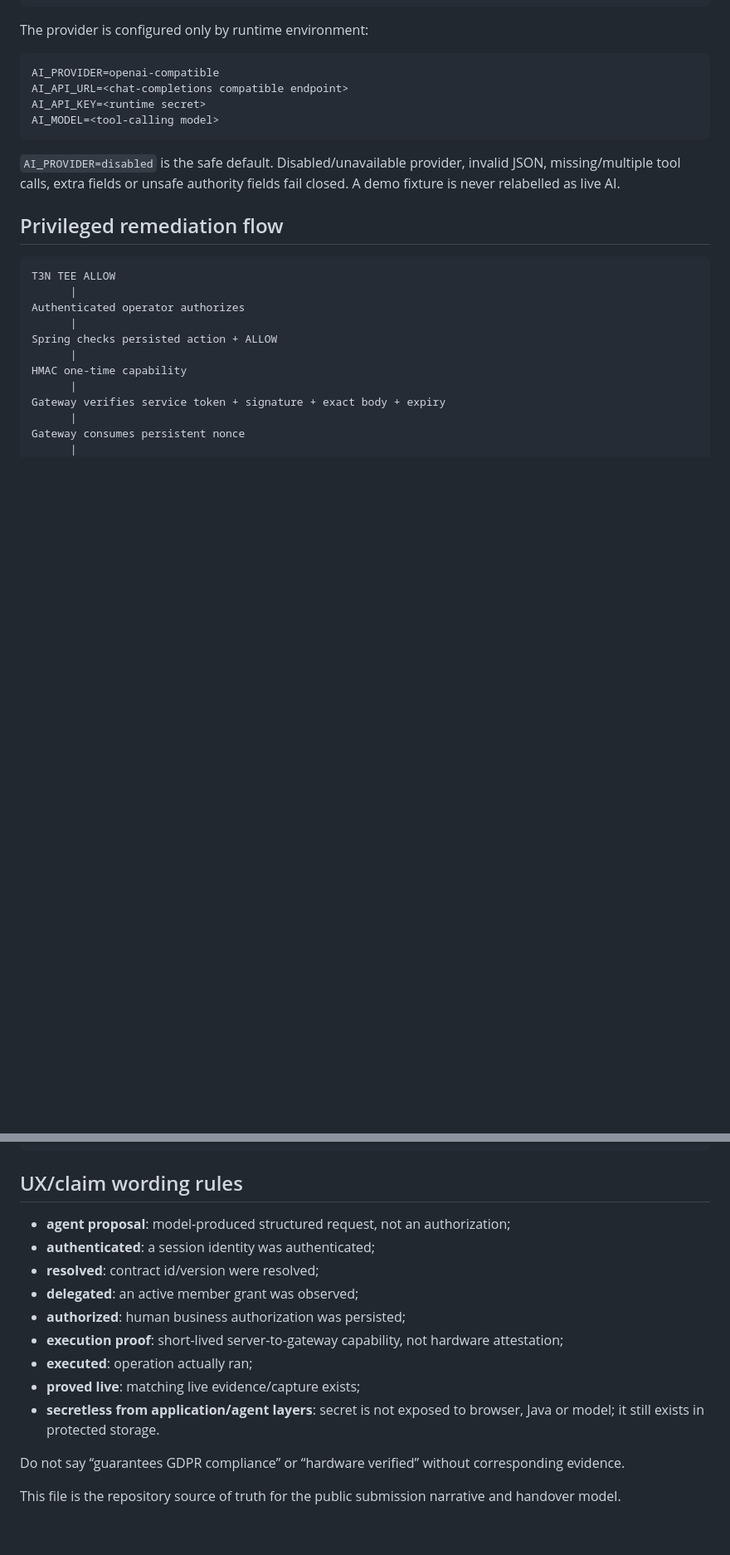
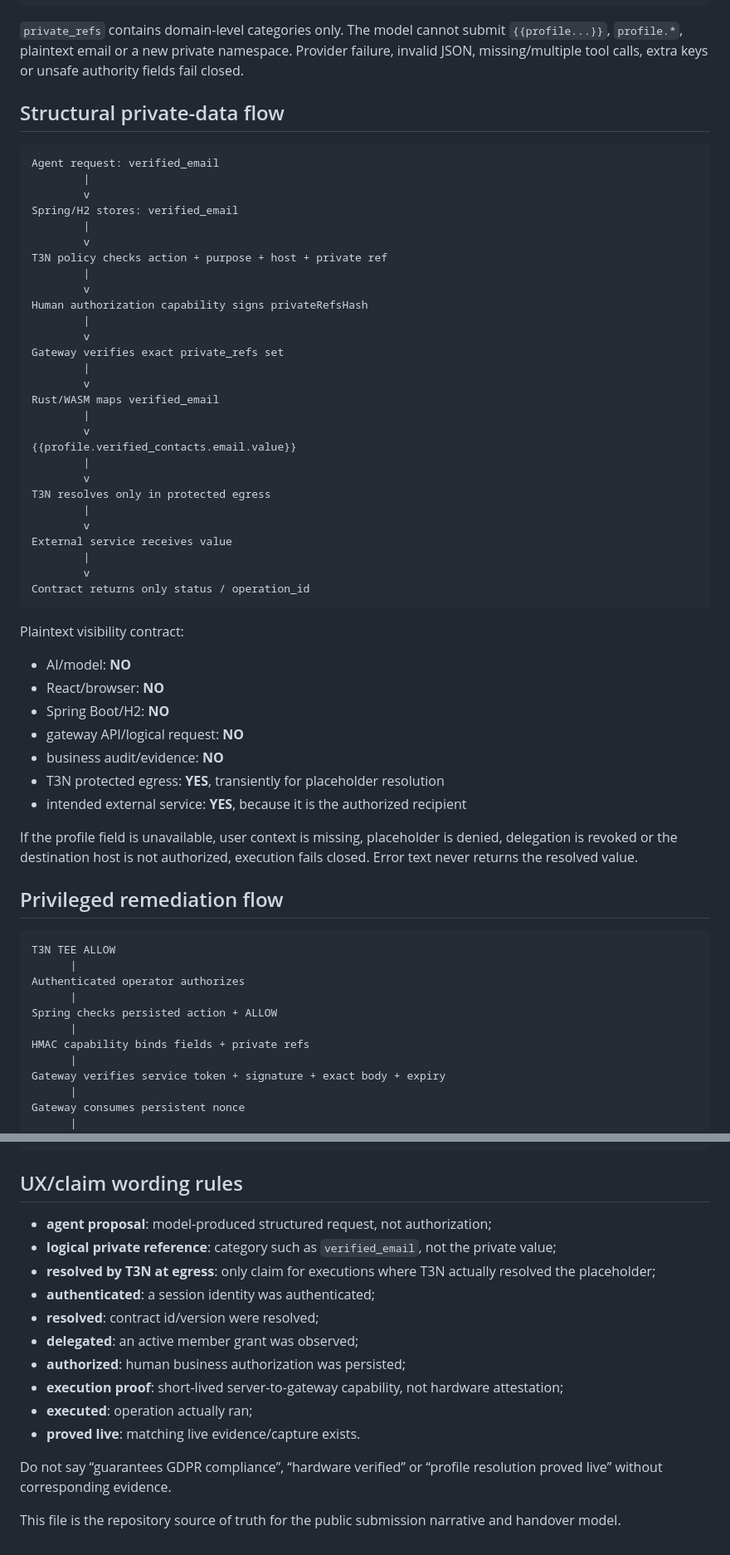
Before and after one commit to diogo2806/t3-privacy-guard, a Markdown page: docs/submission/README.md, 2 parts joined by grey strips. Shown at 83% size. Rendered like a GitHub page; blank space fills up the shorter version.

Commit message:
docs(submission): add structural private-data proof model (#37)

````diff
--- a/docs/submission/README.md
+++ b/docs/submission/README.md
@@ -96,16 +108,52 @@ The provider adapter uses a single forced tool:
 }
 ```
 
-The provider is configured only by runtime environment:
+`private_refs` contains domain-level categories only. The model cannot submit `{{profile...}}`, `profile.*`, plaintext email or a new private namespace. Provider failure, invalid JSON, missing/multiple tool calls, extra keys or unsafe authority fields fail closed.
+
+## Structural private-data flow
 
 ```text
-AI_PROVIDER=openai-compatible
-AI_API_URL=<chat-completions compatible endpoint>
-AI_API_KEY=<runtime secret>
-AI_MODEL=<tool-calling model>
+Agent request: verified_email
+        |
+        v
+Spring/H2 stores: verified_email
+        |
+        v
+T3N policy checks action + purpose + host + private ref
+        |
+        v
+Human authorization capability signs privateRefsHash
+        |
+        v
+Gateway verifies exact private_refs set
+        |
+        v
+Rust/WASM maps verified_email
+        |
+        v
+{{profile.verified_contacts.email.value}}
+        |
+        v
+T3N resolves only in protected egress
+        |
+        v
+External service receives value
+        |
+        v
+Contract returns only status / operation_id
 ```
 
-`AI_PROVIDER=disabled` is the safe default. Disabled/unavailable provider, invalid JSON, missing/multiple tool calls, extra fields or unsafe authority fields fail closed. A demo fixture is never relabelled as live AI.
+Plaintext visibility contract:
+
+- AI/model: **NO**
+- React/browser: **NO**
+- Spring Boot/H2: **NO**
+- gateway API/logical request: **NO**
+- business audit/evidence: **NO**
+- T3N protected egress: **YES**, transiently for placeholder resolution
+- intended external service: **YES**, because it is the authorized recipient
+
+If the profile field is unavailable, user context is missing, placeholder is denied, delegation is revoked or the destination host is not authorized, execution fails closed. Error text never returns the resolved value.
 
 ## Privileged remediation flow
 
@@ -116,7 +164,7 @@ Authenticated operator authorizes
       |
 Spring checks persisted action + ALLOW
       |
-HMAC one-time capability
+HMAC capability binds fields + private refs
       |
 Gateway verifies service token + signature + exact body + expiry
       |
@@ -196,16 +249,17 @@ Never capture passwords, cookies, T3N keys, provider key, internal service token
 
 ## UX/claim wording rules
 
-- **agent proposal**: model-produced structured request, not an authorization;
+- **agent proposal**: model-produced structured request, not authorization;
+- **logical private reference**: category such as `verified_email`, not the private value;
+- **resolved by T3N at egress**: only claim for executions where T3N actually resolved the placeholder;
 - **authenticated**: a session identity was authenticated;
 - **resolved**: contract id/version were resolved;
 - **delegated**: an active member grant was observed;
 - **authorized**: human business authorization was persisted;
 - **execution proof**: short-lived server-to-gateway capability, not hardware attestation;
 - **executed**: operation actually ran;
-- **proved live**: matching live evidence/capture exists;
-- **secretless from application/agent layers**: secret is not exposed to browser, Java or model; it still exists in protected storage.
+- **proved live**: matching live evidence/capture exists.
 
-Do not say “guarantees GDPR compliance” or “hardware verified” without corresponding evidence.
+Do not say “guarantees GDPR compliance”, “hardware verified” or “profile resolution proved live” without corresponding evidence.
 
 This file is the repository source of truth for the public submission narrative and handover model.
````
Also changed, not shown: other parts of docs/submission/README.md (+61 -44 lines).
